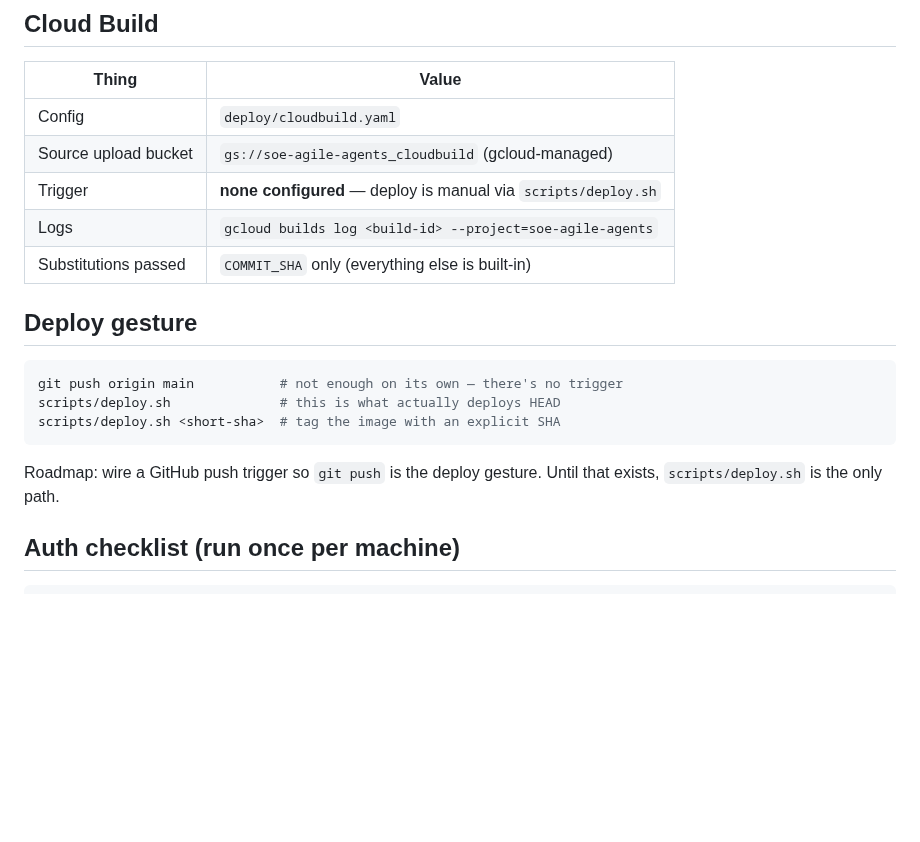
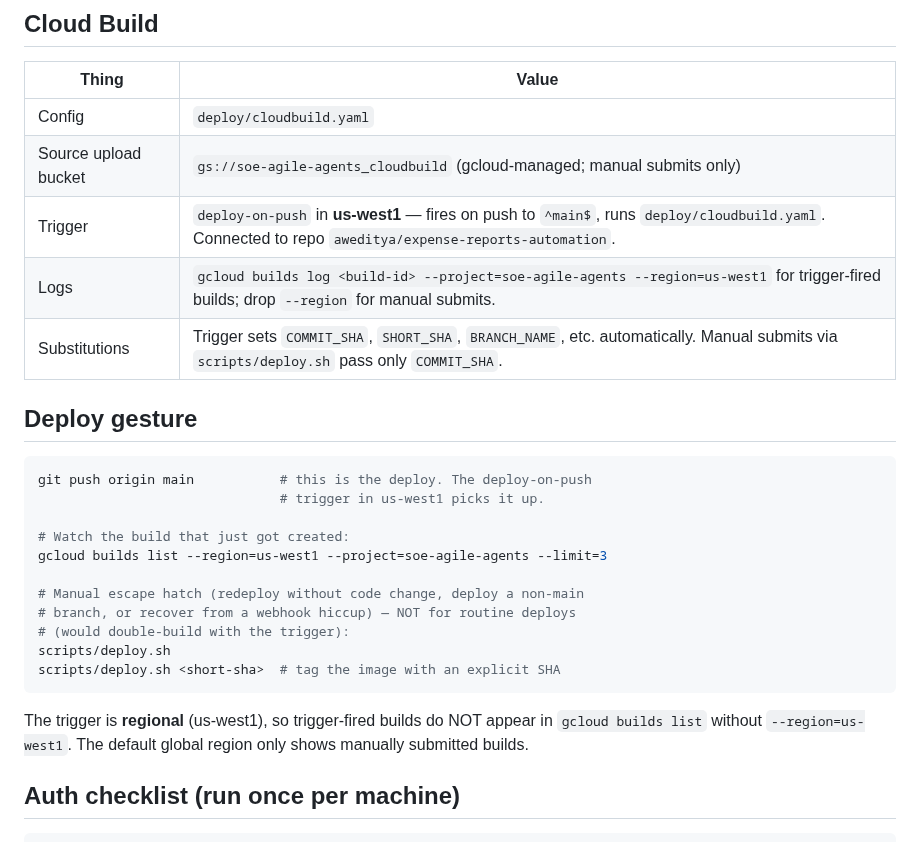
Before and after one commit to aweditya/expense-reports-automation, a Markdown page: docs/deploy-cheatsheet.md, the part around the change. Rendered like a GitHub page; blank space fills up the shorter version.

````diff
--- a/docs/deploy-cheatsheet.md
+++ b/docs/deploy-cheatsheet.md
@@ -26,21 +26,30 @@ update this file.
 | Thing | Value |
 | --- | --- |
 | Config | `deploy/cloudbuild.yaml` |
-| Source upload bucket | `gs://soe-agile-agents_cloudbuild` (gcloud-managed) |
-| Trigger | **none configured** — deploy is manual via `scripts/deploy.sh` |
-| Logs | `gcloud builds log <build-id> --project=soe-agile-agents` |
-| Substitutions passed | `COMMIT_SHA` only (everything else is built-in) |
+| Source upload bucket | `gs://soe-agile-agents_cloudbuild` (gcloud-managed; manual submits only) |
+| Trigger | `deploy-on-push` in **us-west1** — fires on push to `^main$`, runs `deploy/cloudbuild.yaml`. Connected to repo `aweditya/expense-reports-automation`. |
+| Logs | `gcloud builds log <build-id> --project=soe-agile-agents --region=us-west1` for trigger-fired builds; drop `--region` for manual submits. |
+| Substitutions | Trigger sets `COMMIT_SHA`, `SHORT_SHA`, `BRANCH_NAME`, etc. automatically. Manual submits via `scripts/deploy.sh` pass only `COMMIT_SHA`. |
 
 ## Deploy gesture
 
 ```bash
-git push origin main           # not enough on its own — there's no trigger
-scripts/deploy.sh              # this is what actually deploys HEAD
+git push origin main           # this is the deploy. The deploy-on-push
+                               # trigger in us-west1 picks it up.
+
+# Watch the build that just got created:
+gcloud builds list --region=us-west1 --project=soe-agile-agents --limit=3
+
+# Manual escape hatch (redeploy without code change, deploy a non-main
+# branch, or recover from a webhook hiccup) — NOT for routine deploys
+# (would double-build with the trigger):
+scripts/deploy.sh
 scripts/deploy.sh <short-sha>  # tag the image with an explicit SHA
 ```
 
-Roadmap: wire a GitHub push trigger so `git push` is the deploy gesture.
-Until that exists, `scripts/deploy.sh` is the only path.
+The trigger is **regional** (us-west1), so trigger-fired builds do NOT
+appear in `gcloud builds list` without `--region=us-west1`. The default
+global region only shows manually submitted builds.
 
 ## Auth checklist (run once per machine)
 
````
Also changed, not shown: CLAUDE.md (+10 -6 lines), docs/redesign-regrets.md (+30 -0 lines).
